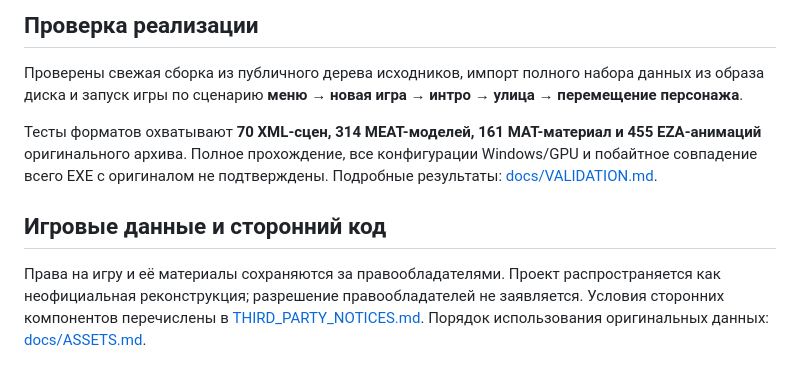
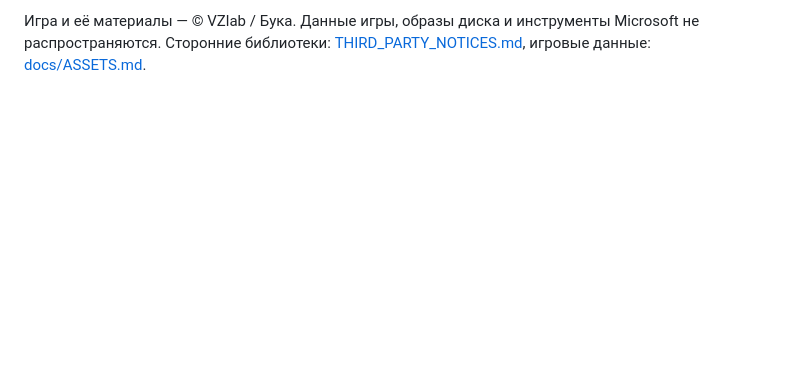
Before and after one commit to Pentusha/titbit-modern, a Markdown page: README.md, the part around one of its changes. Drawn GitHub-style; blank space fills up the shorter version.

```diff
--- a/README.md
+++ b/README.md
@@ -104,18 +74,3 @@ GLB сохраняет текущую статическую позу. Импо
-## Проверка реализации
-
-Проверены свежая сборка из публичного дерева исходников, импорт полного набора
-данных из образа диска и запуск игры по сценарию
-**меню → новая игра → интро → улица → перемещение персонажа**.
-
-Тесты форматов охватывают **70 XML-сцен, 314 MEAT-моделей, 161 MAT-материал
-и 455 EZA-анимаций** оригинального архива. Полное прохождение, все конфигурации
-Windows/GPU и побайтное совпадение всего EXE с оригиналом не подтверждены.
-Подробные результаты: [docs/VALIDATION.md](docs/VALIDATION.md).
-
-## Игровые данные и сторонний код
-
-Права на игру и её материалы сохраняются за правообладателями.
-Проект распространяется как неофициальная реконструкция; разрешение
-правообладателей не заявляется. Условия сторонних компонентов перечислены
-в [THIRD_PARTY_NOTICES.md](THIRD_PARTY_NOTICES.md).
-Порядок использования оригинальных данных: [docs/ASSETS.md](docs/ASSETS.md).
+Игра и её материалы — © VZlab / Бука. Данные игры, образы диска и инструменты Microsoft
+не распространяются. Сторонние библиотеки: [THIRD_PARTY_NOTICES.md](THIRD_PARTY_NOTICES.md),
+игровые данные: [docs/ASSETS.md](docs/ASSETS.md).
```
Also changed, not shown: other parts of README.md (+52 -82 lines), docs/ASSETS.md (+1 -2 lines), docs/GETTING_STARTED.md (+9 -15 lines).
